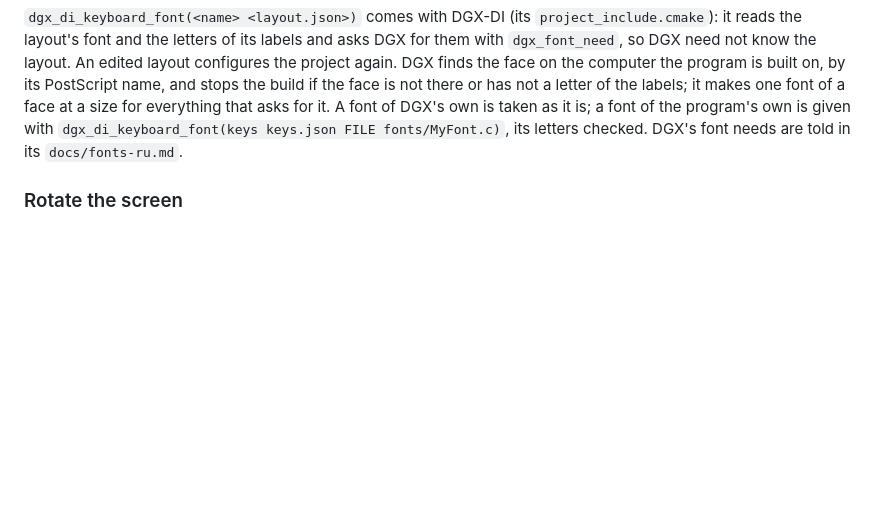
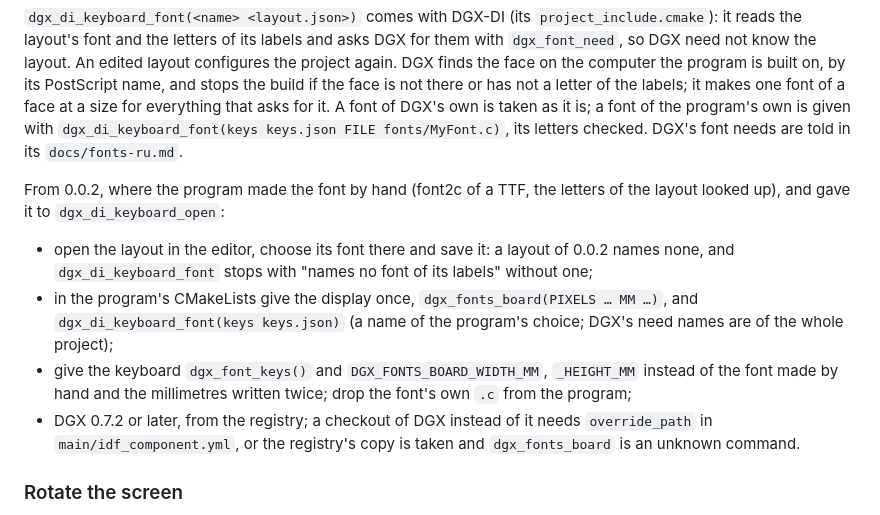
Before and after one commit to jef-sure/esp32-component-dgx-di, a Markdown page: README.md, the part around the change. Drawn GitHub-style; blank space fills up the shorter version.

Commit message:
README: from 0.0.2 to a keyboard font asked of DGX

```diff
--- a/README.md
+++ b/README.md
@@ -700,6 +700,22 @@ DGX's own is taken as it is; a font of the program's own is given with
 `dgx_di_keyboard_font(keys keys.json FILE fonts/MyFont.c)`, its letters
 checked. DGX's font needs are told in its `docs/fonts-ru.md`.
 
+From 0.0.2, where the program made the font by hand (font2c of a TTF, the
+letters of the layout looked up), and gave it to `dgx_di_keyboard_open`:
+
+- open the layout in the editor, choose its font there and save it: a layout
+  of 0.0.2 names none, and `dgx_di_keyboard_font` stops with "names no font
+  of its labels" without one;
+- in the program's CMakeLists give the display once, `dgx_fonts_board(PIXELS
+  … MM …)`, and `dgx_di_keyboard_font(keys keys.json)` (a name of the
+  program's choice; DGX's need names are of the whole project);
+- give the keyboard `dgx_font_keys()` and `DGX_FONTS_BOARD_WIDTH_MM`,
+  `_HEIGHT_MM` instead of the font made by hand and the millimetres written
+  twice; drop the font's own `.c` from the program;
+- DGX 0.7.2 or later, from the registry; a checkout of DGX instead of it
+  needs `override_path` in `main/idf_component.yml`, or the registry's copy
+  is taken and `dgx_fonts_board` is an unknown command.
+
 ### Rotate the screen
 
 Nothing to do: the pointer takes the orientation of the screen at every
```
